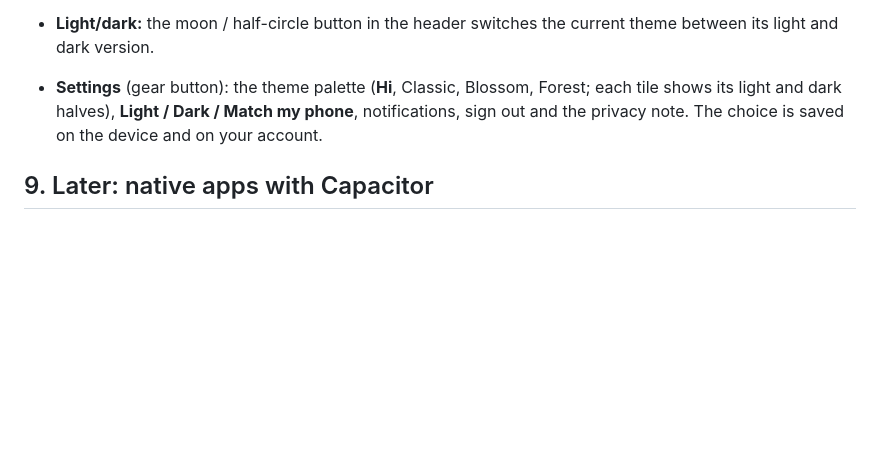
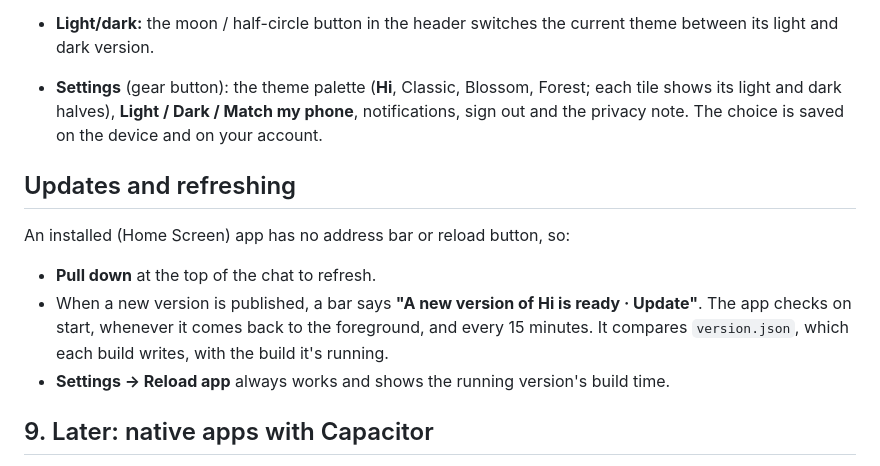
Before and after one commit to abdullamuiz/hi, a Markdown page: README.md, the part around the change. Rendered like a GitHub page; blank space fills up the shorter version.

```diff
--- a/README.md
+++ b/README.md
@@ -277,6 +277,13 @@ Photos are re-encoded in the browser to JPEG, longest side **1600 px** (this als
 - **Light/dark:** the moon / half-circle button in the header switches the current theme between its light and dark version.
 - **Settings** (gear button): the theme palette (**Hi**, Classic, Blossom, Forest; each tile shows its light and dark halves), **Light / Dark / Match my phone**, notifications, sign out and the privacy note. The choice is saved on the device and on your account.
 
+## Updates and refreshing
+
+An installed (Home Screen) app has no address bar or reload button, so:
+- **Pull down** at the top of the chat to refresh.
+- When a new version is published, a bar says **"A new version of Hi is ready · Update"**. The app checks on start, whenever it comes back to the foreground, and every 15 minutes. It compares `version.json`, which each build writes, with the build it's running.
+- **Settings → Reload app** always works and shows the running version's build time.
+
 ## 9. Later: native apps with Capacitor
 
 The app is built to wrap cleanly: relative asset paths (`base: './'`), no server rendering, and no router. Roughly:
```
Also changed, not shown: docs/screenshots/pull-to-refresh.png (added), docs/screenshots/update-bar.png (added), 13 other files.
